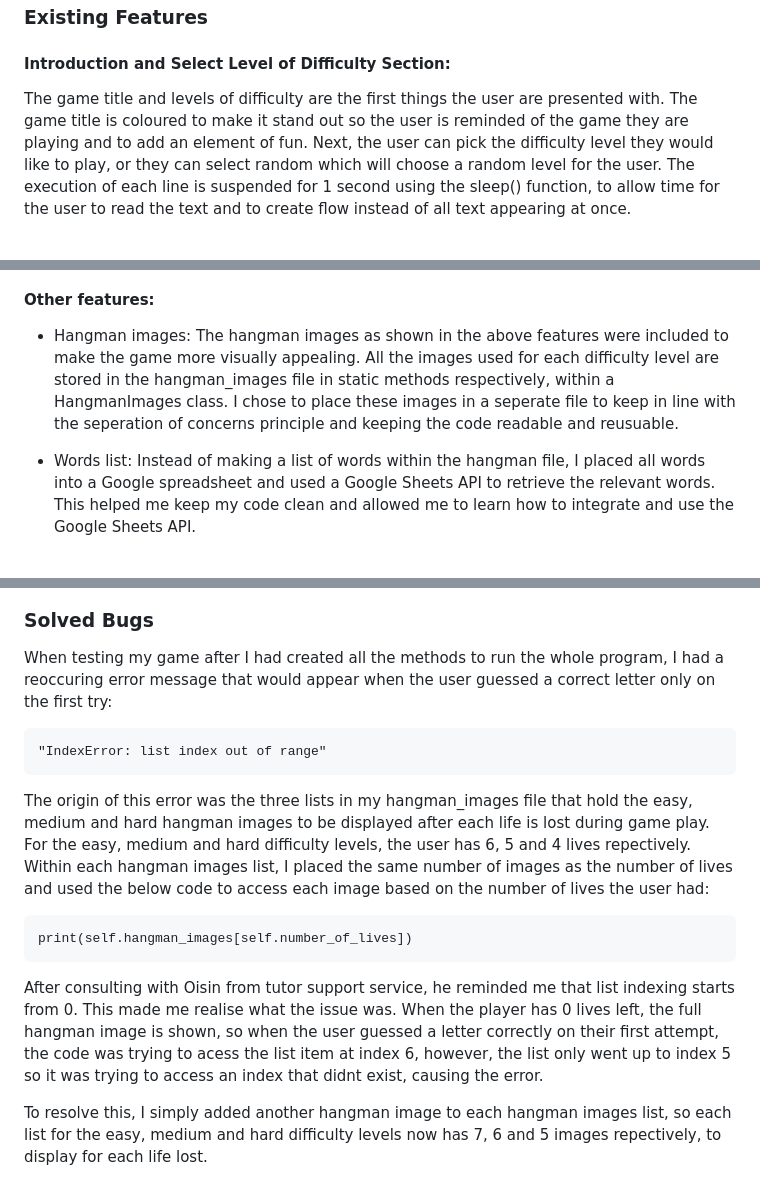
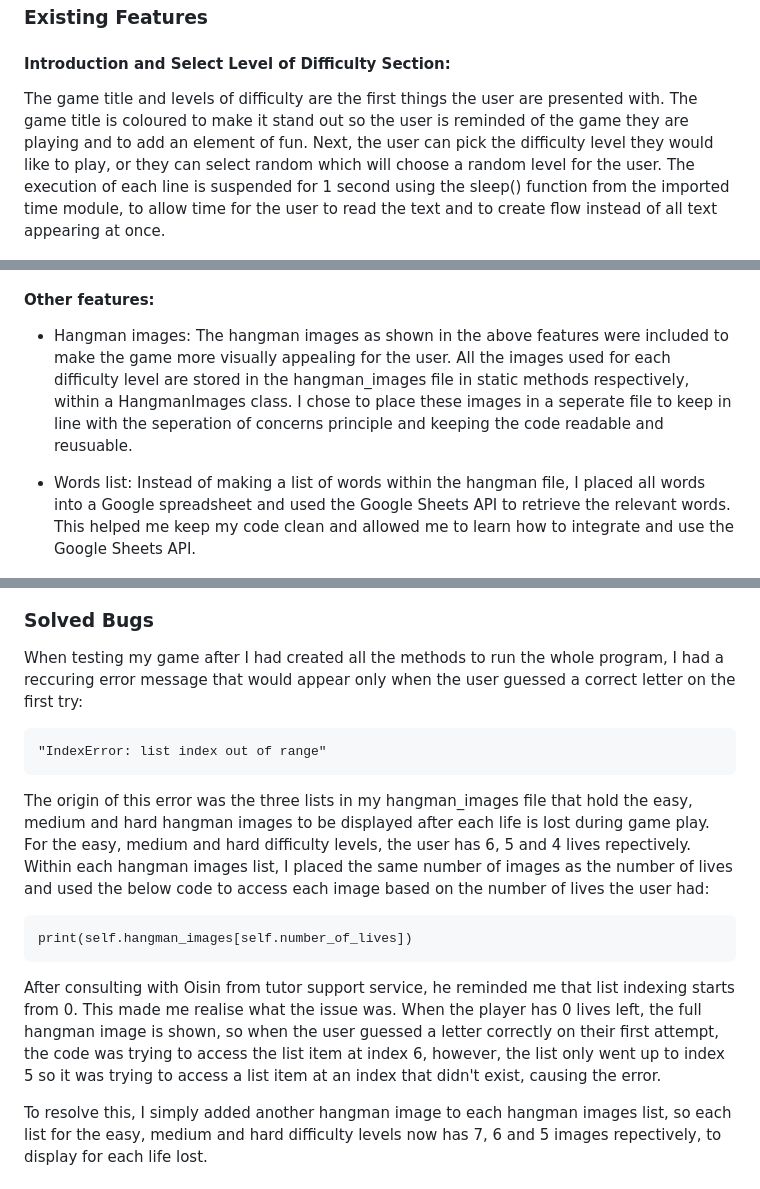
Before and after one commit to alishafazal/hangman-project-3, a Markdown page: README.md, 3 parts joined by grey strips. Rendered like a GitHub page.

Commit message:
Check and resolve spelling errors

````diff
--- a/README.md
+++ b/README.md
@@ -55,7 +55,7 @@ Before I wrote any code, I planned the design of the game through the use of a f
 ## Features
 ### Existing Features
 #### Introduction and Select Level of Difficulty Section:
-The game title and levels of difficulty are the first things the user are presented with. The game title is coloured to make it stand out so the user is reminded of the game they are playing and to add an element of fun. Next, the user can pick the difficulty level they would like to play, or they can select random which will choose a random level for the user. The execution of each line is suspended for 1 second using the sleep() function, to allow time for the user to read the text and to create flow instead of all text appearing at once.
+The game title and levels of difficulty are the first things the user are presented with. The game title is coloured to make it stand out so the user is reminded of the game they are playing and to add an element of fun. Next, the user can pick the difficulty level they would like to play, or they can select random which will choose a random level for the user. The execution of each line is suspended for 1 second using the sleep() function from the imported time module, to allow time for the user to read the text and to create flow instead of all text appearing at once.
 
 ![first-feature](assets/images/first-feature.png)
 
@@ -98,9 +98,9 @@ In this section there are a number of different features, which are outlined bel
 ![ninth-feature](assets/images/ninth-feature.png)
 
 #### Other features:
-- Hangman images: The hangman images as shown in the above features were included to make the game more visually appealing. All the images used for each difficulty level are stored in the hangman_images file in static methods respectively, within a HangmanImages class. I chose to place these images in a seperate file to keep in line with the seperation of concerns principle and keeping the code readable and reusuable.
+- Hangman images: The hangman images as shown in the above features were included to make the game more visually appealing for the user. All the images used for each difficulty level are stored in the hangman_images file in static methods respectively, within a HangmanImages class. I chose to place these images in a seperate file to keep in line with the seperation of concerns principle and keeping the code readable and reusuable.
 
-- Words list: Instead of making a list of words within the hangman file, I placed all words into a Google spreadsheet and used a Google Sheets API to retrieve the relevant words. This helped me keep my code clean and allowed me to learn how to integrate and use the Google Sheets API.
+- Words list: Instead of making a list of words within the hangman file, I placed all words into a Google spreadsheet and used the Google Sheets API to retrieve the relevant words. This helped me keep my code clean and allowed me to learn how to integrate and use the Google Sheets API.
 
 ![spreadsheet](assets/images/spreadsheet.png)
 
@@ -125,7 +125,7 @@ run.py:
 ![run-file-validation](assets/images/run-file-validation.png)
 
 ### Solved Bugs
-When testing my game after I had created all the methods to run the whole program, I had a reoccuring error message that would appear when the user guessed a correct letter only on the first try:
+When testing my game after I had created all the methods to run the whole program, I had a reccuring error message that would appear only when the user guessed a correct letter on the first try:
 
 ```
 "IndexError: list index out of range"
@@ -135,7 +135,7 @@ The origin of this error was the three lists in my hangman_images file that hold
 ```
 print(self.hangman_images[self.number_of_lives])
 ```
-After consulting with Oisin from tutor support service, he reminded me that list indexing starts from 0. This made me realise what the issue was. When the player has 0 lives left, the full hangman image is shown, so when the user guessed a letter correctly on their first attempt, the code was trying to acess the list item at index 6, however, the list only went up to index 5 so it was trying to access an index that didnt exist, causing the error.
+After consulting with Oisin from tutor support service, he reminded me that list indexing starts from 0. This made me realise what the issue was. When the player has 0 lives left, the full hangman image is shown, so when the user guessed a letter correctly on their first attempt, the code was trying to access the list item at index 6, however, the list only went up to index 5 so it was trying to access a list item at an index that didn't exist, causing the error.
 
 To resolve this, I simply added another hangman image to each hangman images list, so each list for the easy, medium and hard difficulty levels now has 7, 6 and 5 images repectively, to display for each life lost.
 
````
Also changed, not shown: other parts of README.md (+16 -12 lines).
